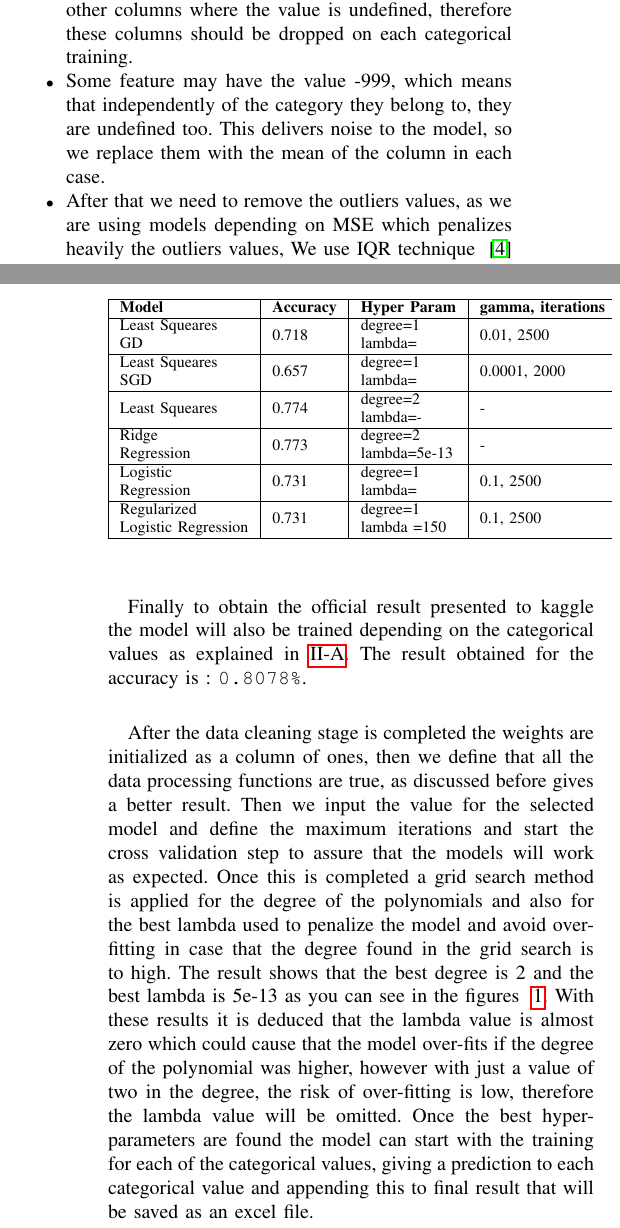
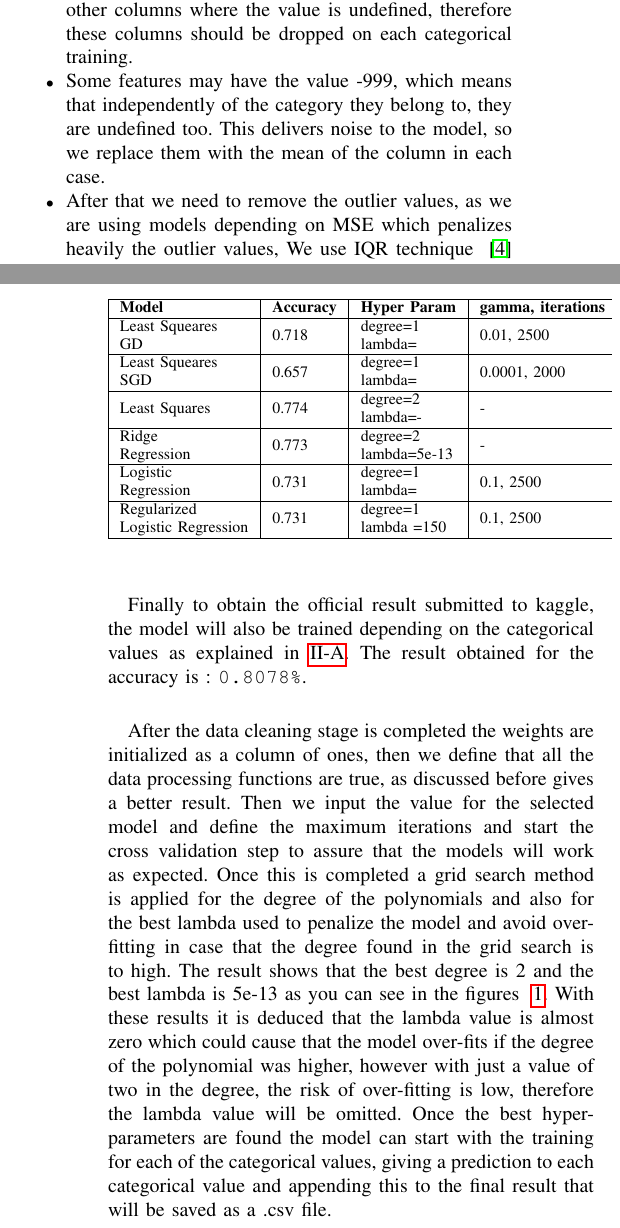
Before and after one commit to eliasmpw/Machine_Learning_2018, a LaTeX paper (Report/Machine_Learning_AEJ_HigssBossom.tex): two parts of the columns of pages 1 and 2 of 3, joined at a grey line, cut so that both start at the same text. Compiled offline with pdfLaTeX.

Commit message:
Update report

```diff
--- a/Report/Machine_Learning_AEJ_HigssBossom.tex
+++ b/Report/Machine_Learning_AEJ_HigssBossom.tex
@@ -69,13 +69,13 @@ for categorical extraction from the data.
 \item Depending on the values of \texttt{PRI\_jet\_num}  we have other columns
 where the value is undefined, therefore these columns should be dropped
 on each categorical training.
-\item Some feature may have the value -999, which means that
+\item Some features may have the value -999, which means that
 independently of the category they belong to, they are
 undefined too. This delivers
 noise to the model, so we replace them with the mean of the column in each
 case.
-\item After that we need to remove the outliers values, as we are using models
-depending on MSE which penalizes heavily the outliers values, We use IQR technique ~\cite{IQR01} to replace outliers.
+\item After that we need to remove the outlier values, as we are using models
+depending on MSE which penalizes heavily the outlier values, We use IQR technique ~\cite{IQR01} to replace outliers.
 
 \end{itemize}
 
@@ -127,14 +127,14 @@ the following table:
 \textbf{Model}                                                              & \textbf{Accuracy} & \textbf{Hyper Param}                                      & \textbf{gamma, iterations} \\ \hline
 \begin{tabular}[c]{@{}l@{}}Least Squeares\\   GD\end{tabular}               &    0.718        & \begin{tabular}[c]{@{}l@{}}degree=1\\ lambda=\end{tabular} & 0.01,          2500 \\ \hline
 \begin{tabular}[c]{@{}l@{}}Least Squeares\\   SGD\end{tabular}              &     0.657         & \begin{tabular}[c]{@{}l@{}}degree=1\\ lambda=\end{tabular} & 0.0001, 2000         \\ \hline
-Least Squeares                                                              &   0.774             & \begin{tabular}[c]{@{}l@{}}degree=2\\ lambda=-\end{tabular} & -          \\ \hline
+Least Squares                                                              &   0.774             & \begin{tabular}[c]{@{}l@{}}degree=2\\ lambda=-\end{tabular} & -          \\ \hline
 \begin{tabular}[c]{@{}l@{}}Ridge\\   Regression\end{tabular}                &   0.773           & \begin{tabular}[c]{@{}l@{}}degree=2\\ lambda=5e-13\end{tabular} & -          \\ \hline
 \begin{tabular}[c]{@{}l@{}}Logistic\\   Regression\end{tabular}             & 0.731           & \begin{tabular}[c]{@{}l@{}}degree=1\\ lambda=\end{tabular} & 0.1, 2500          \\ \hline
 \begin{tabular}[c]{@{}l@{}}Regularized\\   Logistic Regression\end{tabular} & 0.731             & \begin{tabular}[c]{@{}l@{}}degree=1\\ lambda =150\end{tabular} & 0.1, 2500       \\ \hline
 \end{tabular}
 \end{table}
 
- Finally to obtain the official result presented to kaggle the model will also be trained depending
+ Finally to obtain the official result submitted to kaggle, the model will also be trained depending
  on the categorical values as explained in~\ref{text:categorical}. The result obtained for the
  accuracy is :  \texttt{0.8078\%}.\\
 
@@ -146,14 +146,14 @@ to assure that the models will work as expected. Once this is completed a grid s
 method is applied for the degree of the polynomials and also for the best
 lambda used to penalize the model and avoid over-fitting in case that the
 degree found in the grid search is to high. The result shows that the best degree
-is 2  and the best lambda is 5e-13 as you can see in the figures ~\ref{fig:best_degree}.
+is 2 and the best lambda is 5e-13 as you can see in the figures ~\ref{fig:best_degree}.
 With these results it is deduced that the lambda value is almost zero
 which could cause that the model over-fits if the degree of the polynomial was
 higher, however with just a value of two in the degree, the risk of over-fitting is
 low, therefore the lambda value will be omitted.
 Once the best hyper-parameters are found the model can start with the training
 for each of the categorical values, giving a prediction to each categorical value
-and appending this to final result that will be saved as an excel file.
+and appending this to the final result that will be saved as a .csv file.
 
 \begin{figure}[H]
   \centering
```
Also changed, not shown: Report/Machine_Learning_AEJ_HigssBossom.pdf, Report/Machine_Learning_AEJ_HigssBossom.tex (14 more changed lines), 1 other file.
